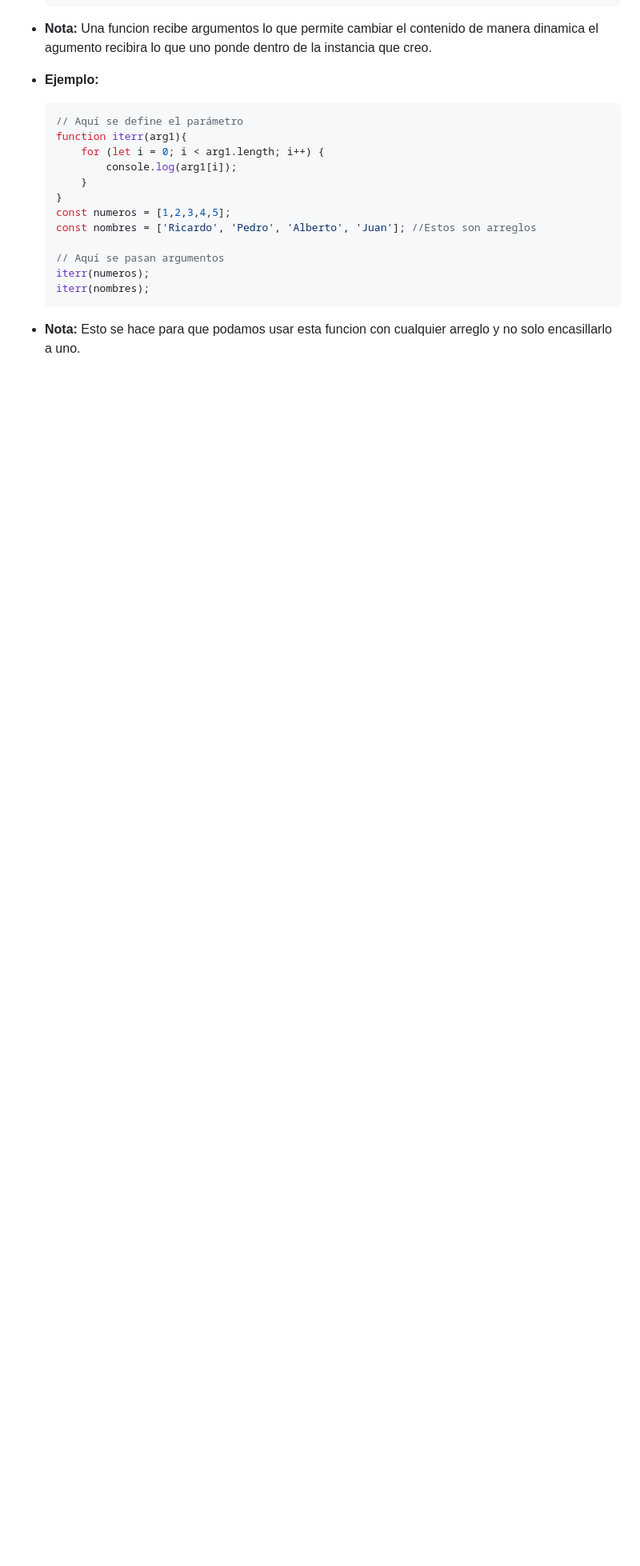
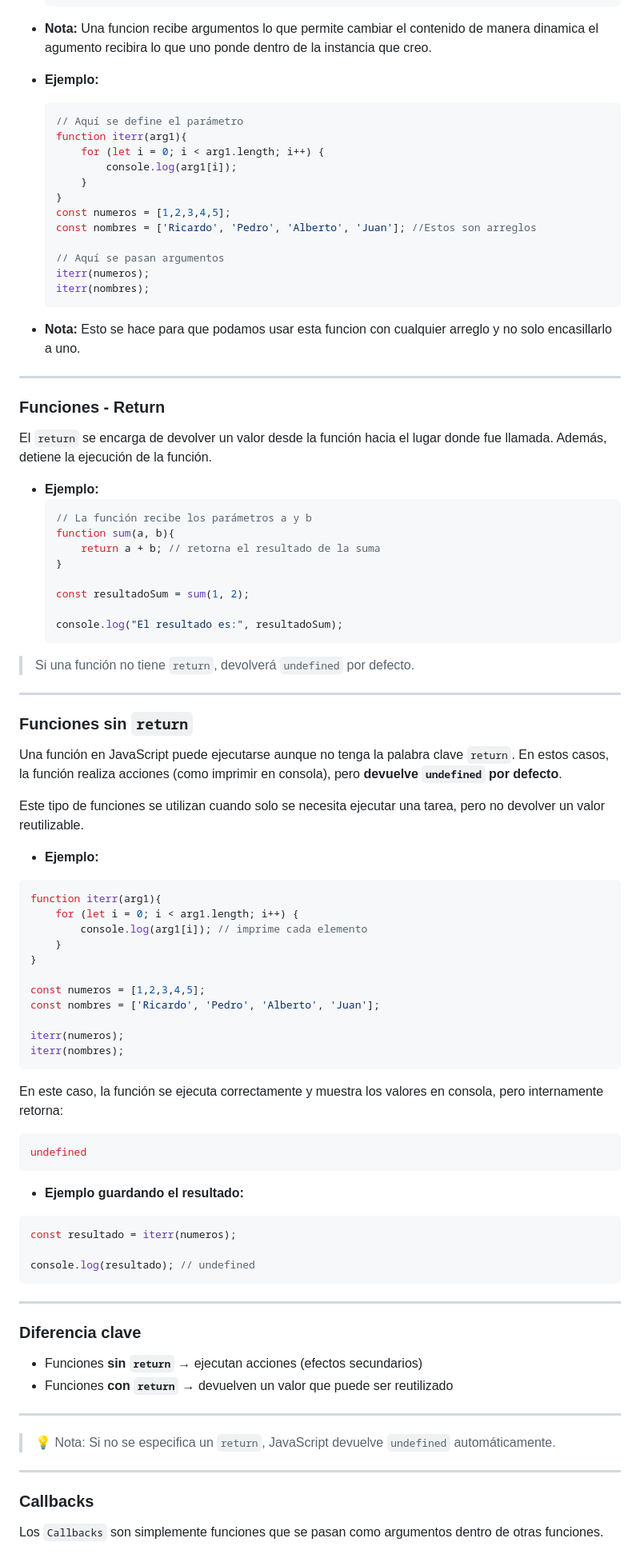
Before and after one commit to Milord-Dev/curso_js_node, a Markdown page: notasBasicasJS.md, the part around the change. Shown at 80% size. Rendered like a GitHub page; blank space fills up the shorter version.

Commit message:
feat: agregar secciones sobre funciones y callbacks en notas

````diff
--- a/notasBasicasJS.md
+++ b/notasBasicasJS.md
@@ -216,3 +216,76 @@ Las `funciones` es una forma o mejor dicho un bloque de codigo el cual reutiliza
     ```
 
 * **Nota:** Esto se hace para que podamos usar esta funcion con cualquier arreglo y no solo encasillarlo a uno.
+
+---
+
+### Funciones - Return
+El `return` se encarga de devolver un valor desde la función hacia el lugar donde fue llamada. Además, detiene la ejecución de la función.
+
+* **Ejemplo:**
+    ```javascript
+    // La función recibe los parámetros a y b
+    function sum(a, b){
+        return a + b; // retorna el resultado de la suma
+    }
+
+    const resultadoSum = sum(1, 2);
+
+    console.log("El resultado es:", resultadoSum);
+    ```
+
+> Si una función no tiene `return`, devolverá `undefined` por defecto.
+
+---
+
+### Funciones sin `return`
+
+Una función en JavaScript puede ejecutarse aunque no tenga la palabra clave `return`. En estos casos, la función realiza acciones (como imprimir en consola), pero **devuelve `undefined` por defecto**.
+
+Este tipo de funciones se utilizan cuando solo se necesita ejecutar una tarea, pero no devolver un valor reutilizable.
+
+* **Ejemplo:**
+
+```javascript
+function iterr(arg1){
+    for (let i = 0; i < arg1.length; i++) {
+        console.log(arg1[i]); // imprime cada elemento
+    }
+}
+
+const numeros = [1,2,3,4,5];
+const nombres = ['Ricardo', 'Pedro', 'Alberto', 'Juan'];
+
+iterr(numeros);
+iterr(nombres);
+```
+
+En este caso, la función se ejecuta correctamente y muestra los valores en consola, pero internamente retorna:
+
+```javascript
+undefined
+```
+
+* **Ejemplo guardando el resultado:**
+
+```javascript
+const resultado = iterr(numeros);
+
+console.log(resultado); // undefined
+```
+
+---
+
+### Diferencia clave
+
+* Funciones **sin `return`** → ejecutan acciones (efectos secundarios)
+* Funciones **con `return`** → devuelven un valor que puede ser reutilizado
+
+---
+
+> 💡 Nota: Si no se especifica un `return`, JavaScript devuelve `undefined` automáticamente.
+
+---
+
+### Callbacks
+Los `Callbacks` son simplemente funciones que se pasan como argumentos dentro de otras funciones.
````
